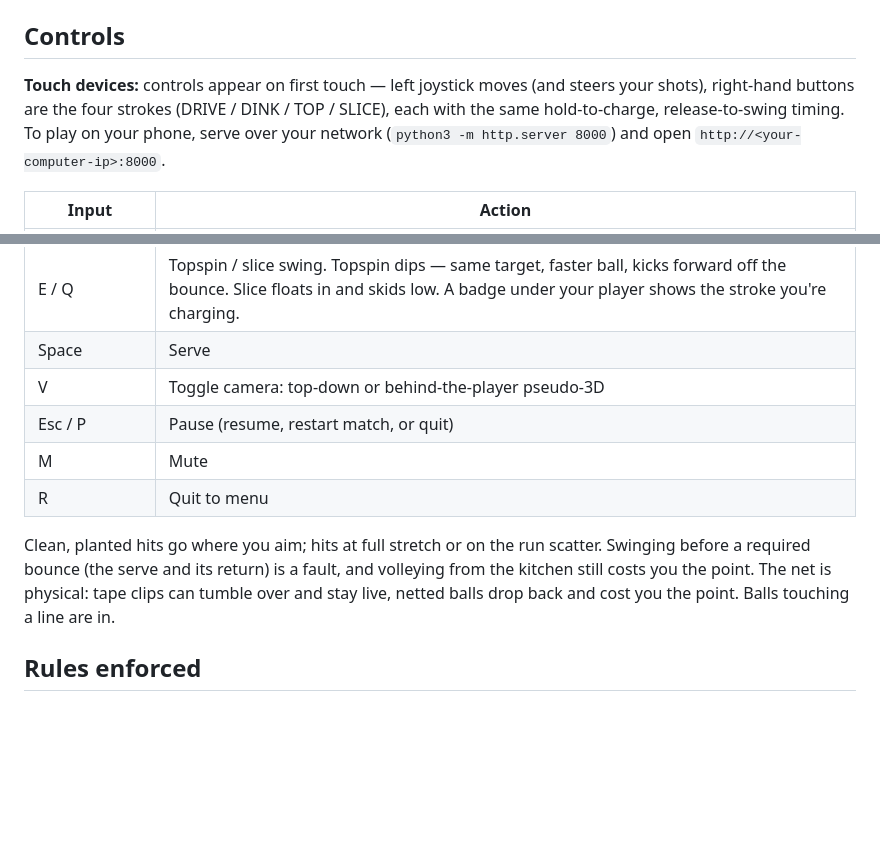
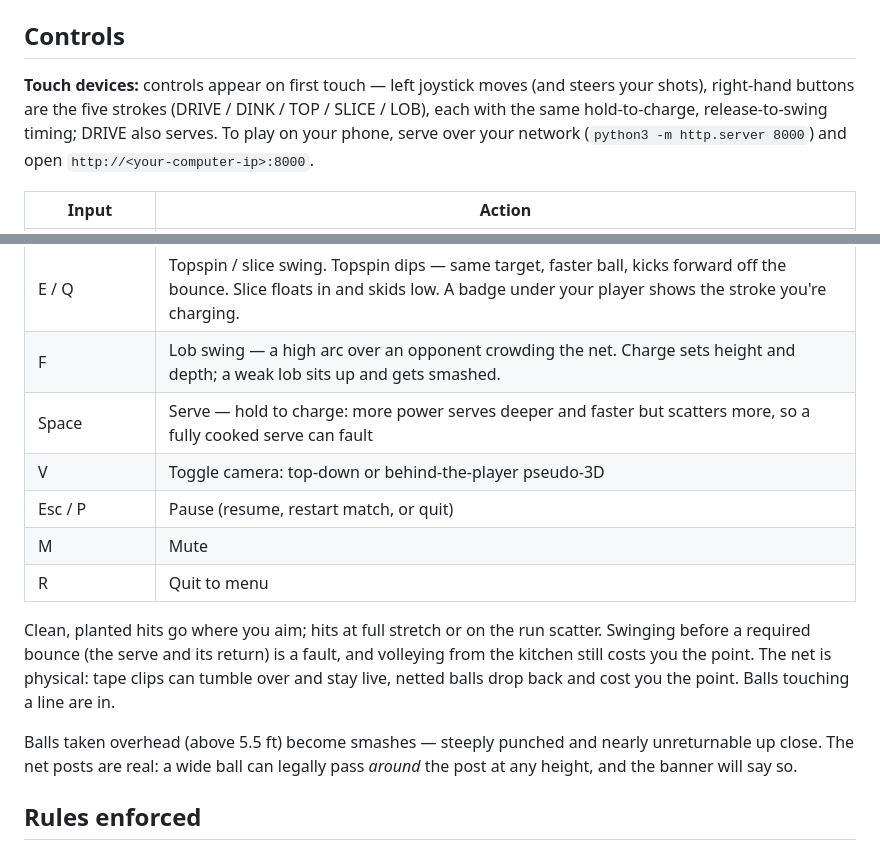
Before and after one commit to akarev-maker/pickleball, a Markdown page: README.md, 2 parts joined by grey strips. Drawn GitHub-style; blank space fills up the shorter version.

Commit message:
docs: lob, smash, charged serve, around-the-post
Co-Authored-By: Claude Fable 5 <noreply@anthropic.com>

```diff
--- a/README.md
+++ b/README.md
@@ -40,8 +40,9 @@ or `npm start`, which runs the same command.
 ## Controls
 
 **Touch devices:** controls appear on first touch — left joystick moves (and
-steers your shots), right-hand buttons are the four strokes (DRIVE / DINK /
-TOP / SLICE), each with the same hold-to-charge, release-to-swing timing.
+steers your shots), right-hand buttons are the five strokes (DRIVE / DINK /
+TOP / SLICE / LOB), each with the same hold-to-charge, release-to-swing
+timing; DRIVE also serves.
 To play on your phone, serve over your network (`python3 -m http.server
 8000`) and open `http://<your-computer-ip>:8000`.
 
@@ -52,7 +53,8 @@ To play on your phone, serve over your network (`python3 -m http.server
 | Space / mouse button | Drive: hold to charge power, release to swing as the ball arrives. Mistimed swings whiff. |
 | Shift | Dink swing (hold + release the same way) — a soft drop into the opponent's kitchen |
 | E / Q | Topspin / slice swing. Topspin dips — same target, faster ball, kicks forward off the bounce. Slice floats in and skids low. A badge under your player shows the stroke you're charging. |
-| Space | Serve |
+| F | Lob swing — a high arc over an opponent crowding the net. Charge sets height and depth; a weak lob sits up and gets smashed. |
+| Space | Serve — hold to charge: more power serves deeper and faster but scatters more, so a fully cooked serve can fault |
 | V | Toggle camera: top-down or behind-the-player pseudo-3D |
 | Esc / P | Pause (resume, restart match, or quit) |
 | M | Mute |
@@ -63,6 +65,10 @@ scatter. Swinging before a required bounce (the serve and its return) is a
 fault, and volleying from the kitchen still costs you the point. The net is
 physical: tape clips can tumble over and stay live, netted balls drop back
 and cost you the point. Balls touching a line are in.
+
+Balls taken overhead (above 5.5 ft) become smashes — steeply punched and
+nearly unreturnable up close. The net posts are real: a wide ball can
+legally pass *around* the post at any height, and the banner will say so.
 
 ## Rules enforced
 
```
